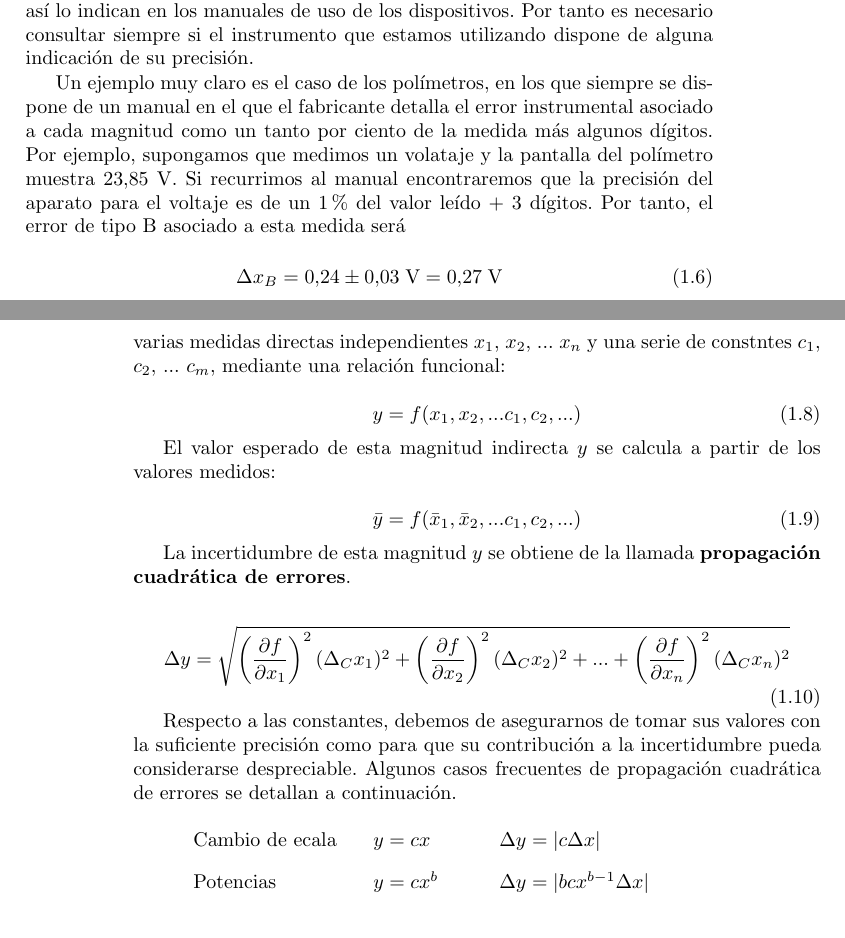
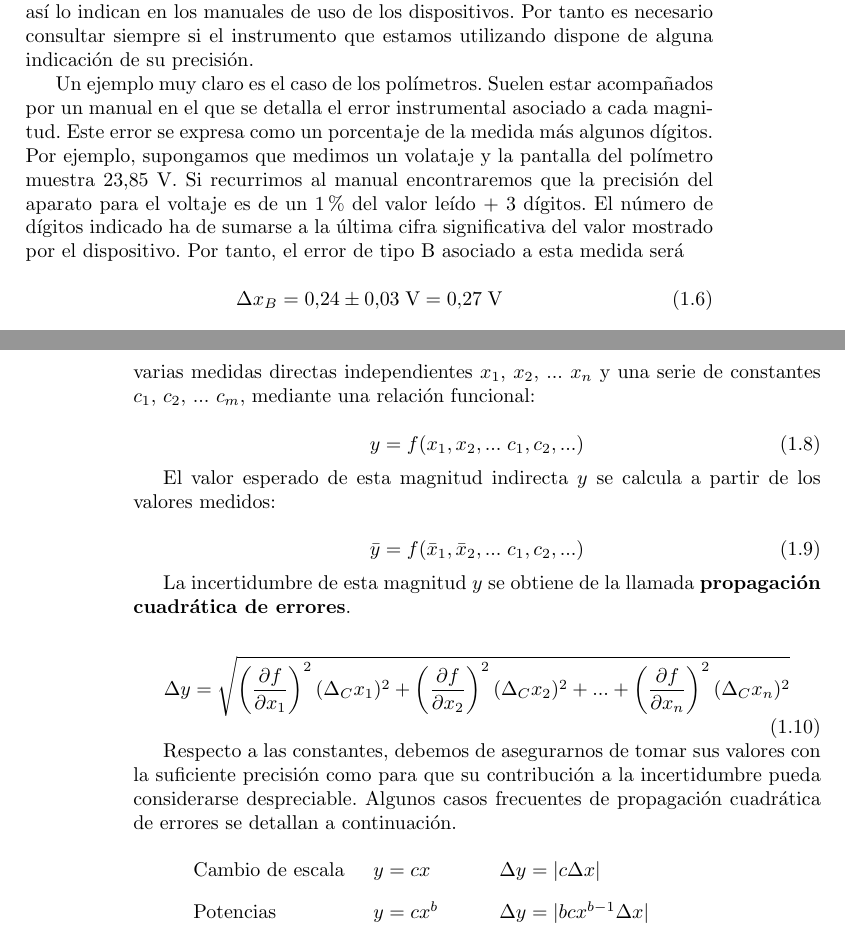
Before and after one commit to guillezuhe/CapituloTratamientoDatos, a LaTeX book (TratamientoDatos.tex): two parts of pages 3 and 4 of 7, joined at a grey line, cut so that both start at the same text. Compiled offline with pdfLaTeX.

Commit message:
Typos fixed

```diff
--- a/TratamientoDatos.tex
+++ b/TratamientoDatos.tex
@@ -111,12 +111,14 @@ que se puede apreciar con el aparato. Sin embargo, el error instrumental suele s
 tanto es necesario consultar siempre si el instrumento que estamos utilizando dispone de alguna
 indicación de su precisión.
 
-Un ejemplo muy claro es el caso de los polímetros, en los que siempre se dispone de un manual en
-el que el fabricante detalla el error instrumental asociado a cada magnitud como un tanto por
-ciento de la medida más algunos dígitos. Por ejemplo, supongamos que medimos un volataje y
+Un ejemplo muy claro es el caso de los polímetros. Suelen estar acompañados por un manual en
+el que se detalla el error instrumental asociado a cada magnitud. Este error se expresa como un
+porcentaje de la medida más algunos dígitos. Por ejemplo, supongamos que medimos un volataje y
 la pantalla del polímetro muestra $23.85 \; \textrm{V}$. Si recurrimos al manual encontraremos que la precisión
-del aparato para el voltaje es de un 1\% del valor leído + 3 dígitos. Por tanto, el error de tipo
+del aparato para el voltaje es de un 1\% del valor leído + 3 dígitos. El número de dígitos indicado
+ha de sumarse a la última cifra significativa del valor mostrado por el dispositivo. Por tanto, el error de tipo
 B asociado a esta medida será
+
 
 \begin{equation}
   \Delta x_B = 0.24 \pm 0.03 \; \textrm{V} = 0.27 \; \textrm{V}
@@ -144,16 +146,16 @@ estamos incurriendo en ningún error de este tipo.
 Una vez obtenidas las incertidumbres de las medidas directas, si queremos determinar cualquier
 magnitud derivada, debemos obtener el error de esta medida indirecta. Supongamos una medida
 indirecta $y$ que se obtiene a partir de varias medidas directas independientes $x_1$, $x_2$,
-... $x_n$  y una serie de constntes $c_1$, $c_2$, ... $c_m$, mediante una relación funcional:
+... $x_n$  y una serie de constantes $c_1$, $c_2$, ... $c_m$, mediante una relación funcional:
 
 \begin{equation}
-  y = f(x_1, x_2, ... c_1, c_2, ...)
+  y = f(x_1, x_2, ... \; c_1, c_2, ...)
 \end{equation}
 
 El valor esperado de esta magnitud indirecta $y$ se calcula a partir de los valores medidos:
 
 \begin{equation}
-  \bar{y} = f(\bar{x}_1, \bar{x}_2, ... c_1, c_2, ...)
+  \bar{y} = f(\bar{x}_1, \bar{x}_2, ... \; c_1, c_2, ...)
 \end{equation}
 
 La incertidumbre de esta magnitud $y$ se obtiene de la llamada \textbf{propagación cuadrática de
@@ -172,7 +174,7 @@ frecuentes de propagación cuadrática de errores se detallan a continuación.
 \begin{center}
   \renewcommand{\arraystretch}{1.75}
   \begin{tabular}{lll}
-    Cambio de ecala & $y = c x$ & $\Delta y = | c \Delta x |$  \\
+    Cambio de escala & $y = c x$ & $\Delta y = | c \Delta x |$  \\
     Potencias & $y = c x^b$ & $\Delta y = | b c x^{b-1} \Delta x|$ \\
     Suma y diferencia & $y = x_1 \pm x_2$ & $\Delta y = \sqrt{(\Delta x_1)^2 + (\Delta x_2)^2}$ \\
     Producto & $y = x_1 \cdot x_2$ & $\Delta y = \sqrt{(x_2 \Delta x_1)^2 + (x_1 \Delta x_2)^2}$ \\
```
Also changed, not shown: TratamientoDatos.tex (20 more changed lines).
